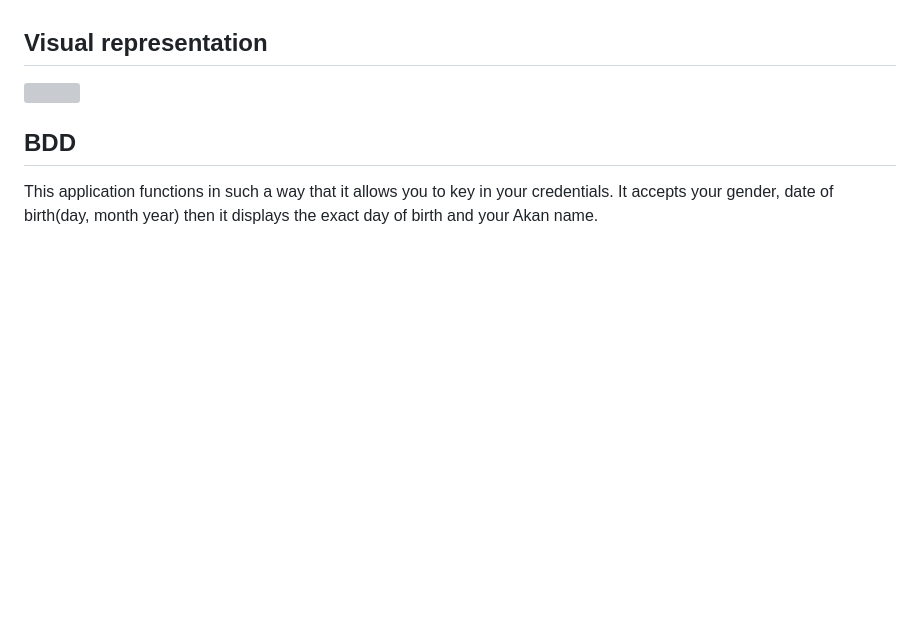
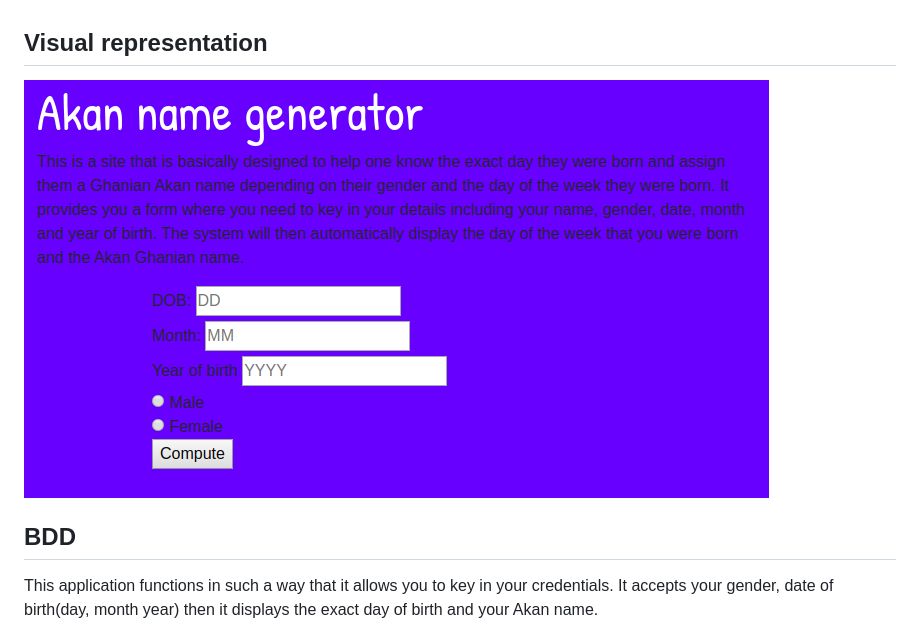
Before and after one commit to Roseakhonya/Name-generation, a Markdown page: README.md, the part around the change. Rendered like a GitHub page; pictures changed too: images/akan.jpg (added); blank space fills up the shorter version; grey boxes are pictures that could not be loaded.

Commit message:
added a screenshot to my README.md

```diff
--- a/README.md
+++ b/README.md
@@ -3,7 +3,7 @@
 ## Description
 This is an application that helps one to know the day they were born and generate for them an *Akan* Ghanaian name depending on their gender and the day you were born.
 ## Visual representation
-<img src="ram.png">
+<img src="images/akan.jpg" alt="screenshot">
 
 ## BDD
 This application functions in such a way that it allows you to key in your credentials. It accepts your gender, date of birth(day, month year) then it displays the exact day of birth and your Akan name.
```
Also changed, not shown: images/icon.jpeg (deleted).
